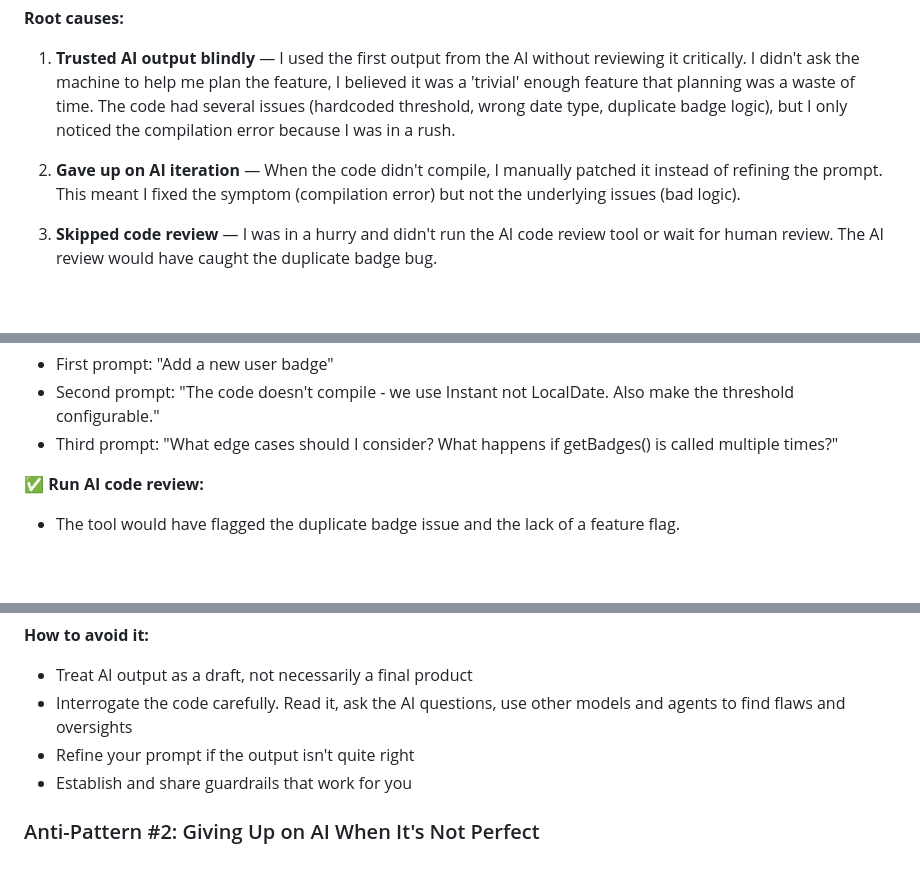
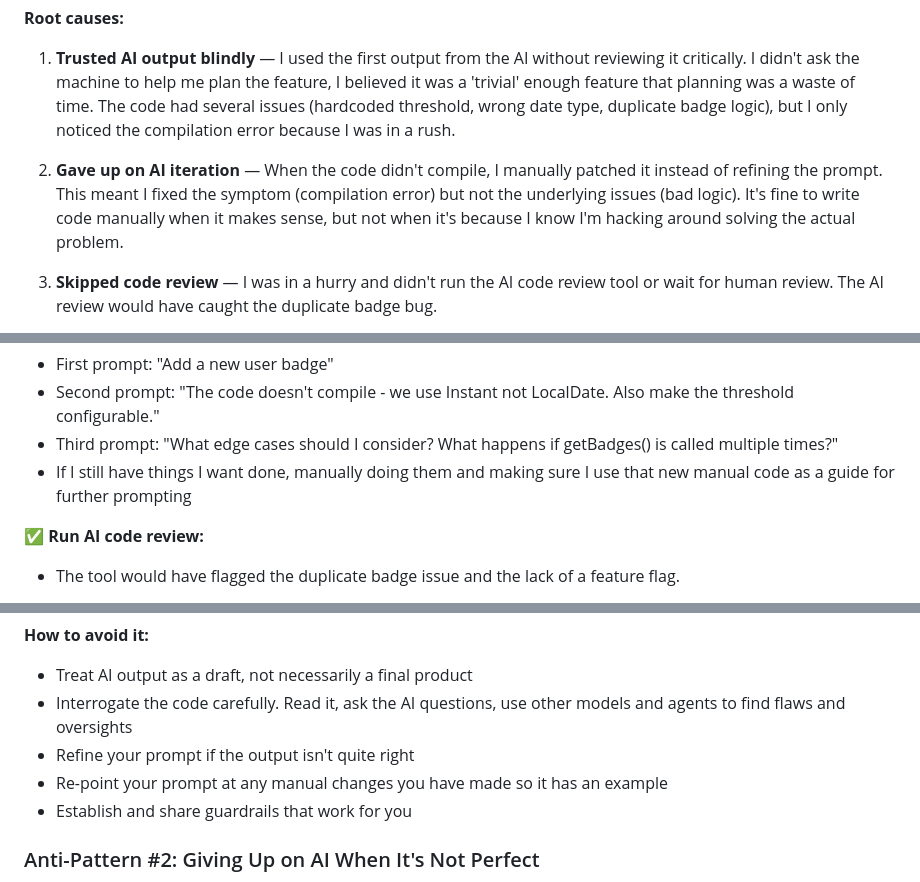
Before and after one commit to genghisintandem/a_whole_new_world, a Markdown page: site/vignette-5-genghis-antipattern.md, 3 parts joined by grey strips. Drawn GitHub-style; blank space fills up the shorter version.

Commit message:
tweaks around handcrafted code

```diff
--- a/site/vignette-5-genghis-antipattern.md
+++ b/site/vignette-5-genghis-antipattern.md
@@ -166,7 +166,7 @@ I tried to quickly add a "New User" badge feature and shipped a bug that caused
 
 1. **Trusted AI output blindly** — I used the first output from the AI without reviewing it critically. I didn't ask the machine to help me plan the feature, I believed it was a 'trivial' enough feature that planning was a waste of time. The code had several issues (hardcoded threshold, wrong date type, duplicate badge logic), but I only noticed the compilation error because I was in a rush.
 
-2. **Gave up on AI iteration** — When the code didn't compile, I manually patched it instead of refining the prompt. This meant I fixed the symptom (compilation error) but not the underlying issues (bad logic).
+2. **Gave up on AI iteration** — When the code didn't compile, I manually patched it instead of refining the prompt. This meant I fixed the symptom (compilation error) but not the underlying issues (bad logic). It's fine to write code manually when it makes sense, but not when it's because I know I'm hacking around solving the actual problem.
 
 3. **Skipped code review** — I was in a hurry and didn't run the AI code review tool or wait for human review. The AI review would have caught the duplicate badge bug.
 
@@ -180,6 +180,7 @@ I tried to quickly add a "New User" badge feature and shipped a bug that caused
 - First prompt: "Add a new user badge"
 - Second prompt: "The code doesn't compile - we use Instant not LocalDate. Also make the threshold configurable."
 - Third prompt: "What edge cases should I consider? What happens if getBadges() is called multiple times?"
+- If I still have things I want done, manually doing them and making sure I use that new manual code as a guide for further prompting
 
 ✅ **Run AI code review:**
 - The tool would have flagged the duplicate badge issue and the lack of a feature flag.
@@ -245,6 +246,7 @@ Genghis's mistakes are common when teams first adopt AI-native development. Here
 - Treat AI output as a draft, not necessarily a final product
 - Interrogate the code carefully. Read it, ask the AI questions, use other models and agents to find flaws and oversights
 - Refine your prompt if the output isn't quite right
+- Re-point your prompt at any manual changes you have made so it has an example
 - Establish and share guardrails that work for you
 
 </div>
```
Also changed, not shown: site/vignette-3-patrick-balanced.md (+1 -1 lines).
